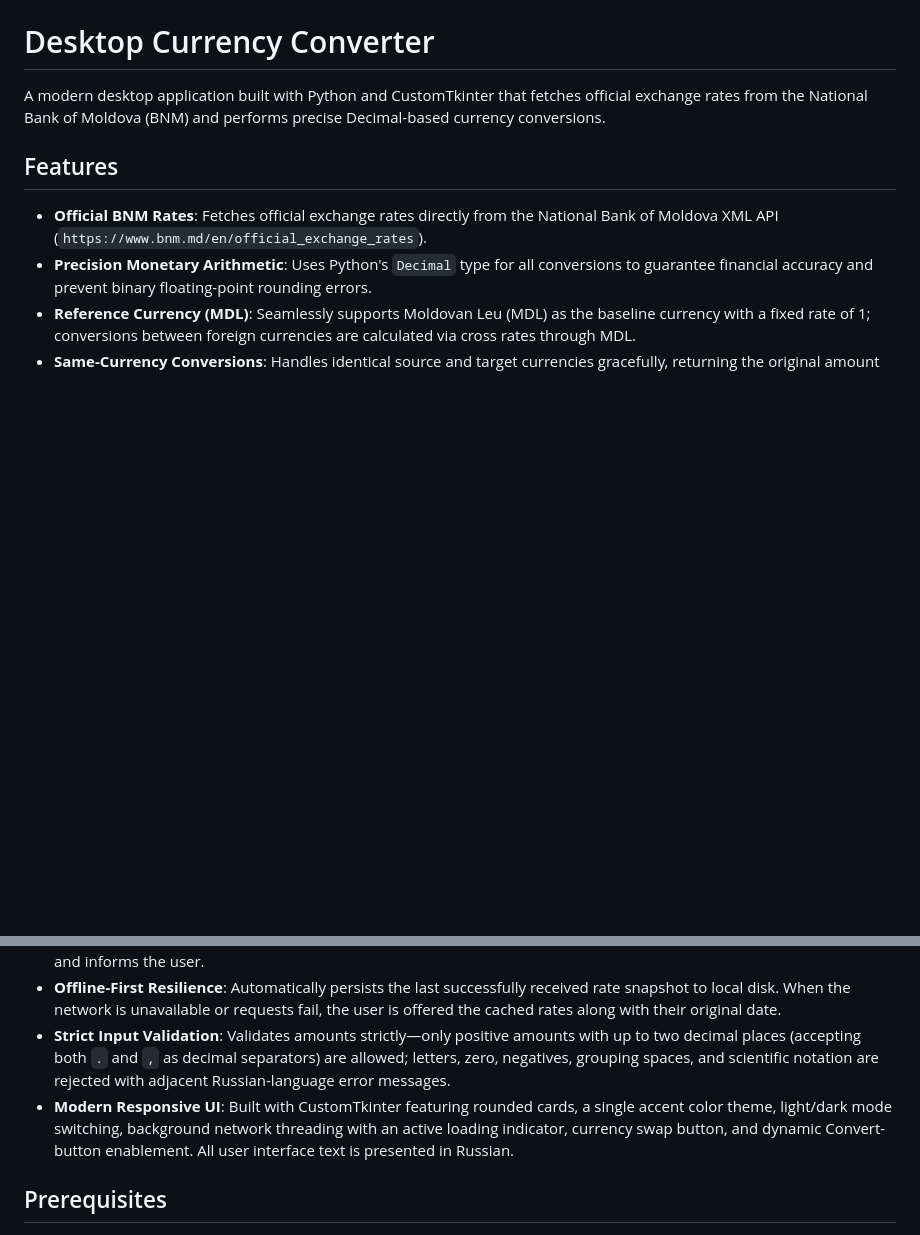
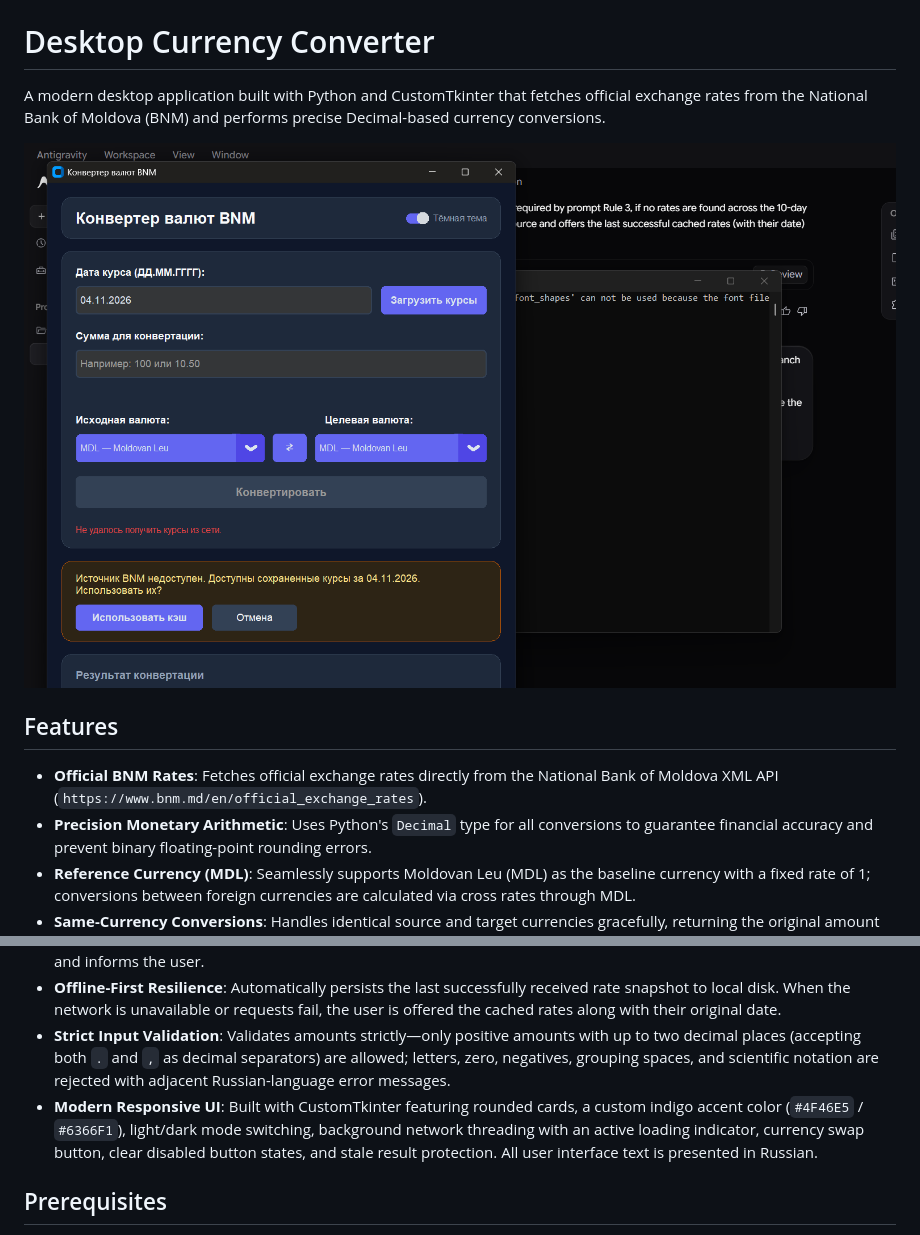
Before and after one commit to igor-bog04/currency-converter, a Markdown page: README.md, 2 parts joined by grey strips. Drawn GitHub-style; pictures changed too: docs/screenshots/app_screenshot.png (added); blank space fills up the shorter version.

```diff
--- a/README.md
+++ b/README.md
@@ -1,6 +1,8 @@
 # Desktop Currency Converter
 
 A modern desktop application built with Python and CustomTkinter that fetches official exchange rates from the National Bank of Moldova (BNM) and performs precise Decimal-based currency conversions.
+
+![Application Screenshot](docs/screenshots/app_screenshot.png)
 
 ## Features
 
@@ -12,7 +14,7 @@ A modern desktop application built with Python and CustomTkinter that fetches of
 - **Automatic 10-Day Date Fallback**: If rates are missing or unpublished for the selected date (e.g. weekends or bank holidays), the application automatically steps backward day-by-day (up to 10 days) to the latest available rate snapshot and informs the user.
 - **Offline-First Resilience**: Automatically persists the last successfully received rate snapshot to local disk. When the network is unavailable or requests fail, the user is offered the cached rates along with their original date.
 - **Strict Input Validation**: Validates amounts strictly—only positive amounts with up to two decimal places (accepting both `.` and `,` as decimal separators) are allowed; letters, zero, negatives, grouping spaces, and scientific notation are rejected with adjacent Russian-language error messages.
-- **Modern Responsive UI**: Built with CustomTkinter featuring rounded cards, a single accent color theme, light/dark mode switching, background network threading with an active loading indicator, currency swap button, and dynamic Convert-button enablement. All user interface text is presented in Russian.
+- **Modern Responsive UI**: Built with CustomTkinter featuring rounded cards, a custom indigo accent color (`#4F46E5` / `#6366F1`), light/dark mode switching, background network threading with an active loading indicator, currency swap button, clear disabled button states, and stale result protection. All user interface text is presented in Russian.
 
 ## Prerequisites
 
```
Also changed, not shown: app_screenshot.png (deleted), 1 other file.
